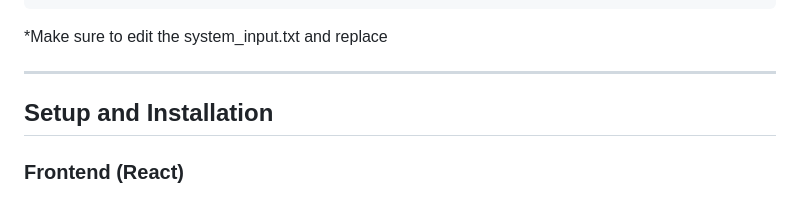
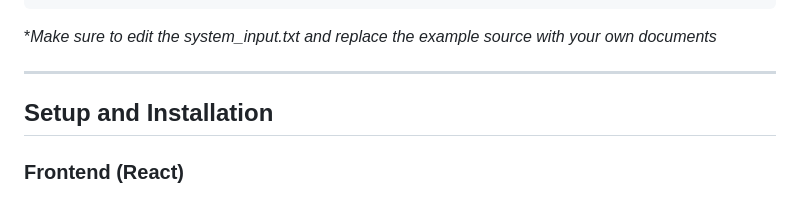
Before and after one commit to alexander-e-bauer/chat-widget-app, a Markdown page: README.md, the part around the change. Rendered like a GitHub page.

Commit message:
Prepare to go public on github

````diff
--- a/README.md
+++ b/README.md
@@ -90,7 +90,7 @@ root
 └── requirements.txt
 ```
 
-*Make sure to edit the system_input.txt and replace
+**Make sure to edit the system_input.txt and replace the example source with your own documents*
 
 ---
 
````
